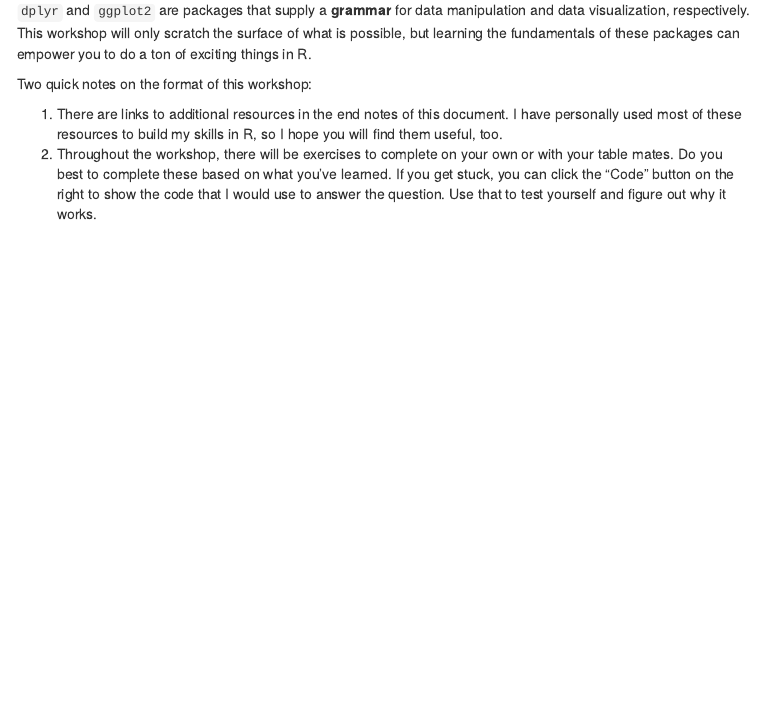
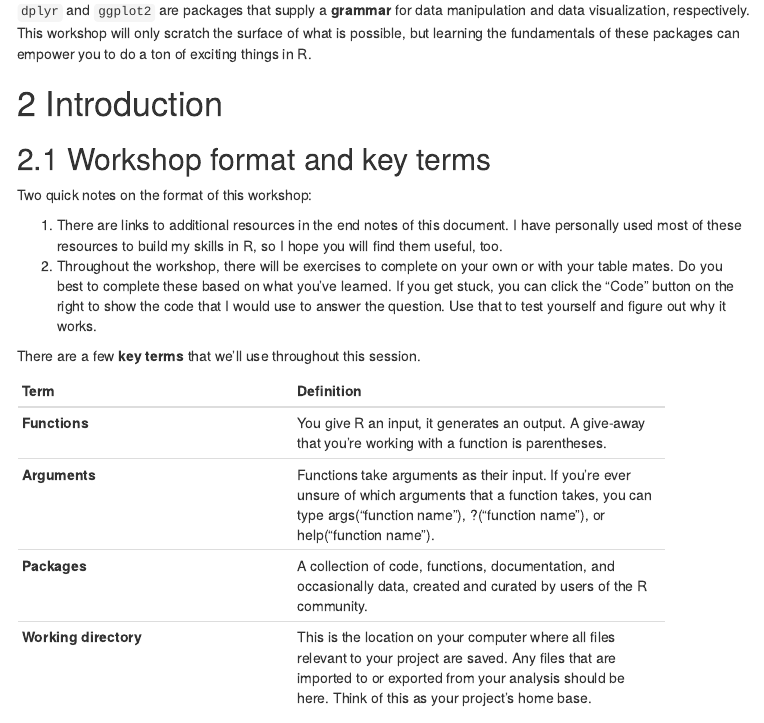
Before and after one commit to mrafa3/Rclass_test_repo, an R Markdown document (Korbel_Skills_Workshop_R_2.Rmd): the page in a window 1100 px wide, from 750 px down. The pictures show the output file Korbel_Skills_Workshop_R_2.nb.html that the author committed with the source, opened offline; menus at the side of the page are left out; long lines of code are wrapped.

Commit message:
Added key terms and updated headers

```diff
--- a/Korbel_Skills_Workshop_R_2.Rmd
+++ b/Korbel_Skills_Workshop_R_2.Rmd
@@ -39,8 +39,20 @@ This workshop session will help you familiarize with two of R's most widely used
 [^1]: https://www.tidyverse.org/packages/
 [^2]: https://cran.r-project.org/web/packages/dplyr/vignettes/dplyr.html
 
+# Introduction
+
+## Workshop format and key terms
+
 Two quick notes on the format of this workshop:
 
 1.  There are links to additional resources in the end notes of this document. I have personally used most of these resources to build my skills in R, so I hope you will find them useful, too.
 2.  Throughout the workshop, there will be exercises to complete on your own or with your table mates. Do you best to complete these based on what you've learned. If you get stuck, you can click the "Code" button on the right to show the code that I would use to answer the question. Use that to test yourself and figure out why it works.
 
+There are a few **key terms** that we'll use throughout this session.
+
+Term                       | Definition
+-------------------------- | -----------------------------------
+**Functions**              | You give R an input, it generates an output. A give-away that you're working with a function is parentheses.
+**Arguments**              | Functions take arguments as their input. If you're ever unsure of which arguments that a function takes, you can type args("function name"), ?("function name"), or help("function name").
+**Packages**               | A collection of code, functions, documentation, and occasionally data, created and curated by users of the R community.
+**Working directory**      | This is the location on your computer where all files relevant to your project are saved. Any files that are imported to or exported from your analysis should be here. Think of this as your project's home base.
```
Also changed, not shown: Korbel_Skills_Workshop_R_2.nb.html, Korbel_Skills_Workshop_R_2.Rmd (3 more changed lines).
